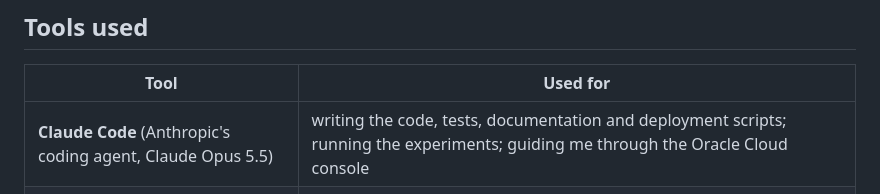
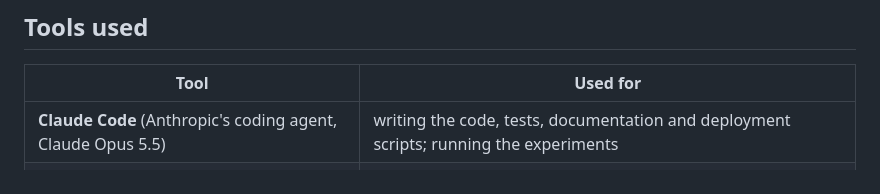
Before and after one commit to sabatandilashvili3-cyber/upgaming-project, a Markdown page: AI_USAGE.md, the part around the change. Rendered like a GitHub page.

Commit message:
AI_USAGE: tools table trimmed
Co-Authored-By: Claude Opus 5.5 <noreply@anthropic.com>

```diff
--- a/AI_USAGE.md
+++ b/AI_USAGE.md
@@ -8,7 +8,7 @@ work back every time a number or an answer was wrong.
 ## Tools used
 | Tool | Used for |
 |---|---|
-| **Claude Code** (Anthropic's coding agent, Claude Opus 5.5) | writing the code, tests, documentation and deployment scripts; running the experiments; guiding me through the Oracle Cloud console |
+| **Claude Code** (Anthropic's coding agent, Claude Opus 5.5) | writing the code, tests, documentation and deployment scripts; running the experiments |
 | **Claude Opus 5.5 via the Anthropic API** | inside the product: the investigation agent |
 | **Langfuse** (my own self-hosted server) | tracing every investigation and running the evaluation experiments |
 
```
